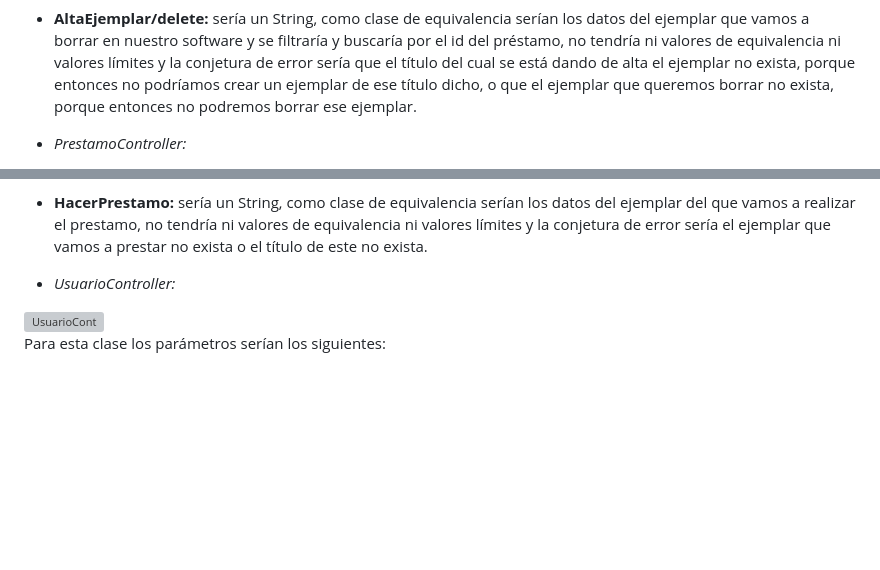
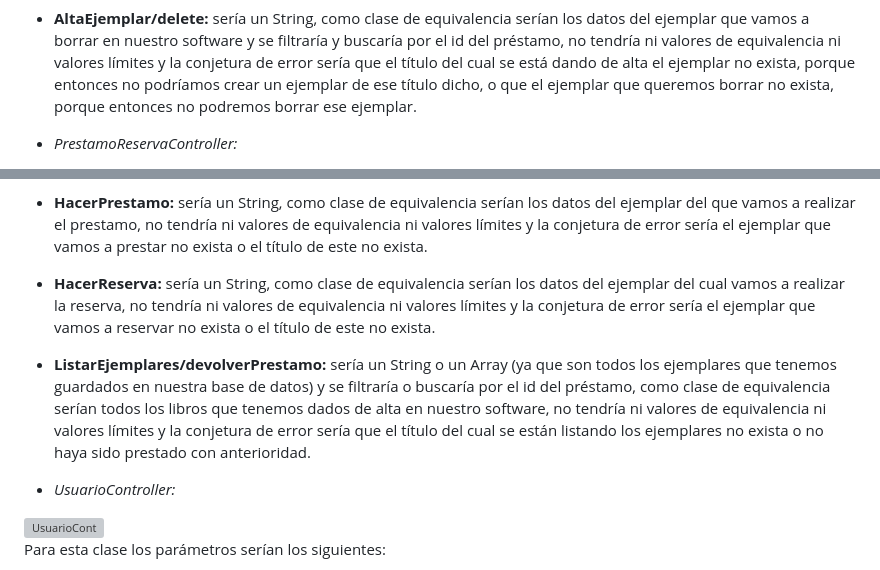
Before and after one commit to RaulJDlCRUZ/Lorem-Software, a Markdown page: Documentacion/Plan y diseño de pruebas del proyecto.md, 2 parts joined by grey strips. Drawn GitHub-style; blank space fills up the shorter version; grey boxes are pictures that could not be loaded.

```diff
--- a/Documentacion/Plan y diseño de pruebas del proyecto.md
+++ b/Documentacion/Plan y diseño de pruebas del proyecto.md
@@ -91,5 +91,5 @@ Para esta clase los parámetros serían los siguientes:
 -	**AltaEjemplar:** sería un String, como clase de equivalencia serían los datos del ejemplar que vamos a dar de alta en nuestro software, no tendría ni valores de equivalencia ni valores límites y la conjetura de error sería que el título del cual se está dando de alta el ejemplar no exista, porque entonces no podríamos crear un ejemplar de ese título dicho.
 -	**AltaEjemplar/delete:** sería un String, como clase de equivalencia serían los datos del ejemplar que vamos a borrar en nuestro software y se filtraría y buscaría por el id del préstamo, no tendría ni valores de equivalencia ni valores límites y la conjetura de error sería que el título del cual se está dando de alta el ejemplar no exista, porque entonces no podríamos crear un ejemplar de ese título dicho, o que el ejemplar que queremos borrar no exista, porque entonces no podremos borrar ese ejemplar.
 
--	*PrestamoController:*
+-	*PrestamoReservaController:*
 
@@ -98,6 +98,9 @@ Para esta clase los parámetros serían los siguientes:
 Para esta clase los parámetros serían los siguientes:
 -	**ListarEjemplares:** sería un String o un Array (ya que son todos los ejemplares que tenemos guardados en nuestra base de datos), como clase de equivalencia serían todos los libros que tenemos dados de alta en nuestro software, no tendría ni valores de equivalencia ni valores límites y la conjetura de error sería que el título del cual se están listando los ejemplares no exista.
 -	**HacerPrestamo:** sería un String, como clase de equivalencia serían los datos del  ejemplar del que vamos a realizar el prestamo, no tendría ni valores de equivalencia ni valores límites y la conjetura de error sería el ejemplar que vamos a prestar no exista o el título de este no exista.
+-	**HacerReserva:** sería un String, como clase de equivalencia serían los datos del  ejemplar del cual vamos a realizar la reserva, no tendría ni valores de equivalencia ni valores límites y la conjetura de error sería el ejemplar que vamos a reservar no exista o el título de este no exista.
+-	**ListarEjemplares/devolverPrestamo:** sería un String o un Array (ya que son todos los ejemplares que tenemos guardados en nuestra base de datos) y se filtraría o buscaría por el id del préstamo, como clase de equivalencia serían todos los libros que tenemos dados de alta en nuestro software, no tendría ni valores de equivalencia ni valores límites y la conjetura de error sería que el título del cual se están listando los ejemplares no exista o no haya sido prestado con anterioridad.
+
 
 
 -	*UsuarioController:*
```
Also changed, not shown: other parts of Documentacion/Plan y diseño de pruebas del proyecto.md (+1 -1 lines).
